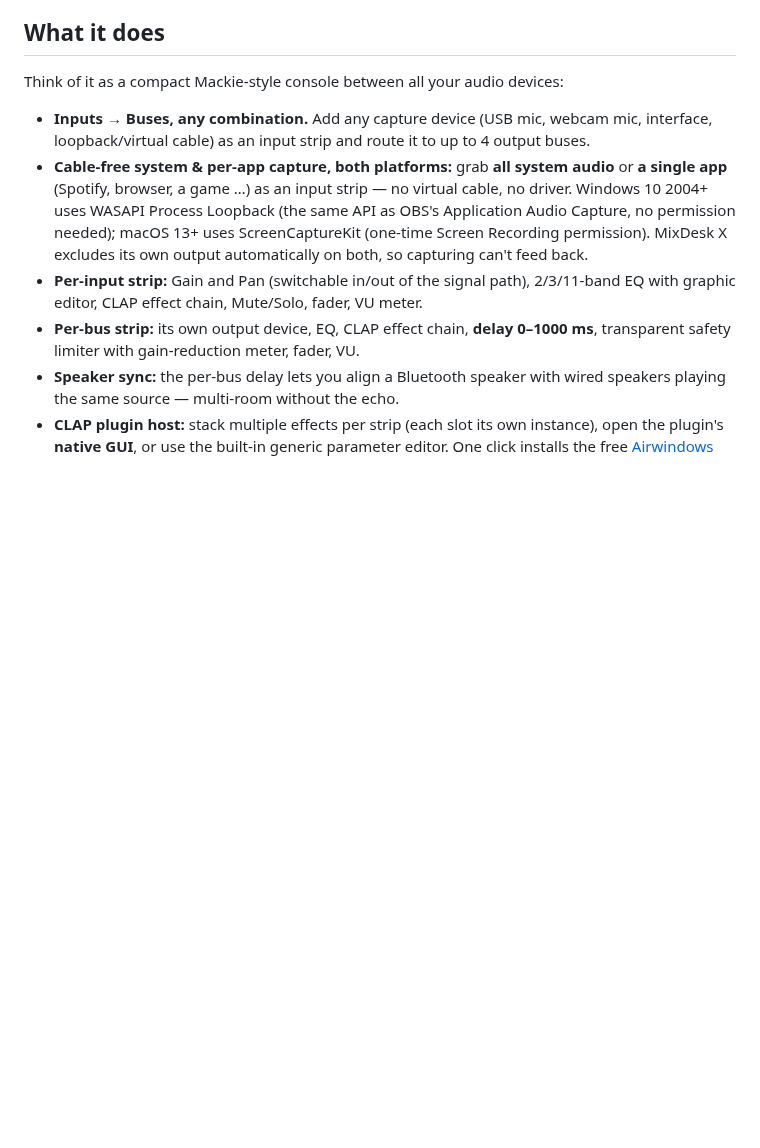
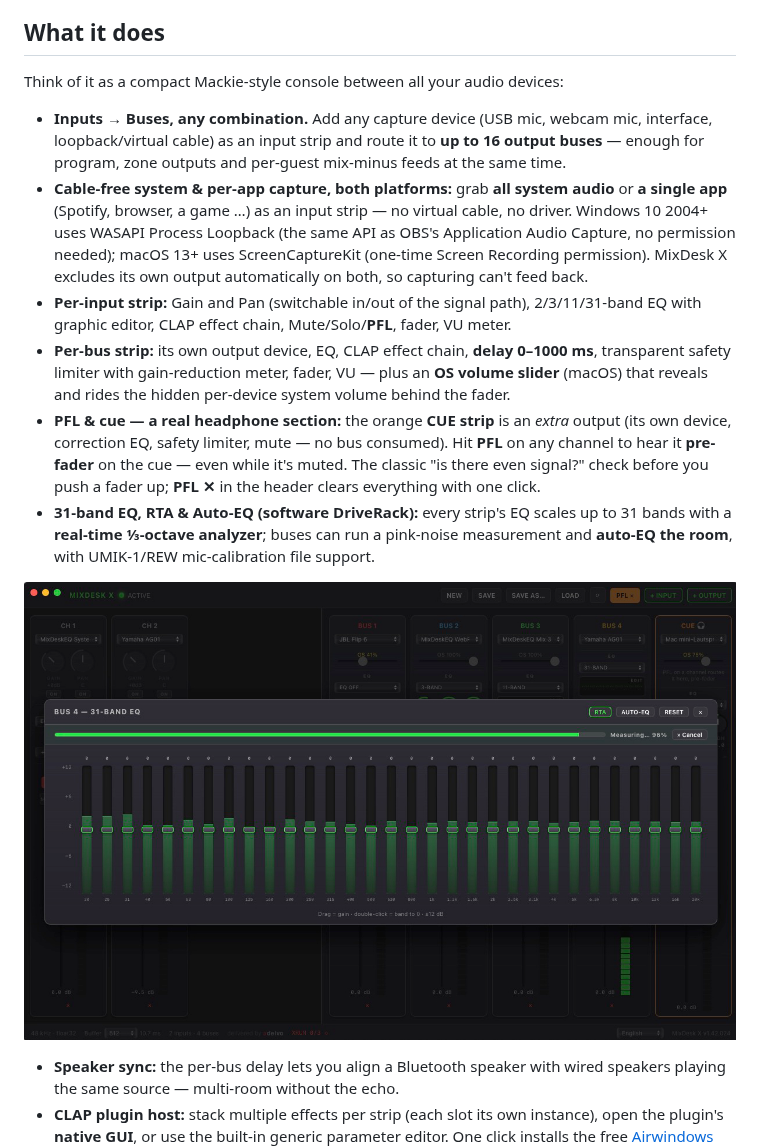
Before and after one commit to adelvo-software/MixDeskX, a Markdown page: README.md, the part around the change. GitHub-like rendering; pictures changed too: assets/mixdeskx-rta.jpg (added); blank space fills up the shorter version.

Commit message:
README: 16 buses, PFL & cue section, 31-band/RTA/Auto-EQ, OS volume — new screenshots (1.42.025)

```diff
--- a/README.md
+++ b/README.md
@@ -23,10 +23,14 @@ Linux? Maybe later — the engine is portable. Open an issue if you want it.
 
 Think of it as a compact Mackie-style console between all your audio devices:
 
-- **Inputs → Buses, any combination.** Add any capture device (USB mic, webcam mic, interface, loopback/virtual cable) as an input strip and route it to up to 4 output buses.
+- **Inputs → Buses, any combination.** Add any capture device (USB mic, webcam mic, interface, loopback/virtual cable) as an input strip and route it to **up to 16 output buses** — enough for program, zone outputs and per-guest mix-minus feeds at the same time.
 - **Cable-free system & per-app capture, both platforms:** grab **all system audio** or **a single app** (Spotify, browser, a game …) as an input strip — no virtual cable, no driver. Windows 10 2004+ uses WASAPI Process Loopback (the same API as OBS's Application Audio Capture, no permission needed); macOS 13+ uses ScreenCaptureKit (one-time Screen Recording permission). MixDesk X excludes its own output automatically on both, so capturing can't feed back.
-- **Per-input strip:** Gain and Pan (switchable in/out of the signal path), 2/3/11-band EQ with graphic editor, CLAP effect chain, Mute/Solo, fader, VU meter.
-- **Per-bus strip:** its own output device, EQ, CLAP effect chain, **delay 0–1000 ms**, transparent safety limiter with gain-reduction meter, fader, VU.
+- **Per-input strip:** Gain and Pan (switchable in/out of the signal path), 2/3/11/31-band EQ with graphic editor, CLAP effect chain, Mute/Solo/**PFL**, fader, VU meter.
+- **Per-bus strip:** its own output device, EQ, CLAP effect chain, **delay 0–1000 ms**, transparent safety limiter with gain-reduction meter, fader, VU — plus an **OS volume slider** (macOS) that reveals and rides the hidden per-device system volume behind the fader.
+- **PFL & cue — a real headphone section:** the orange **CUE strip** is an *extra* output (its own device, correction EQ, safety limiter, mute — no bus consumed). Hit **PFL** on any channel to hear it **pre-fader** on the cue — even while it's muted. The classic "is there even signal?" check before you push a fader up; **PFL ✕** in the header clears everything with one click.
+- **31-band EQ, RTA & Auto-EQ (software DriveRack):** every strip's EQ scales up to 31 bands with a **real-time ⅓-octave analyzer**; buses can run a pink-noise measurement and **auto-EQ the room**, with UMIK-1/REW mic-calibration file support.
+
+![31-band EQ with RTA and Auto-EQ measurement](assets/mixdeskx-rta.jpg)
 - **Speaker sync:** the per-bus delay lets you align a Bluetooth speaker with wired speakers playing the same source — multi-room without the echo.
 - **CLAP plugin host:** stack multiple effects per strip (each slot its own instance), open the plugin's **native GUI**, or use the built-in generic parameter editor. One click installs the free [Airwindows Consolidated](https://github.com/baconpaul/airwin2rack) pack (~400 effects).
 - **Mic processing for calls & streams:** EQ/compress your USB or webcam mic and feed it to Discord, Zoom, or OBS through a virtual device — see [Virtual audio devices](#virtual-audio-devices) below.
```
Also changed, not shown: assets/mixdeskx-main.jpg.
